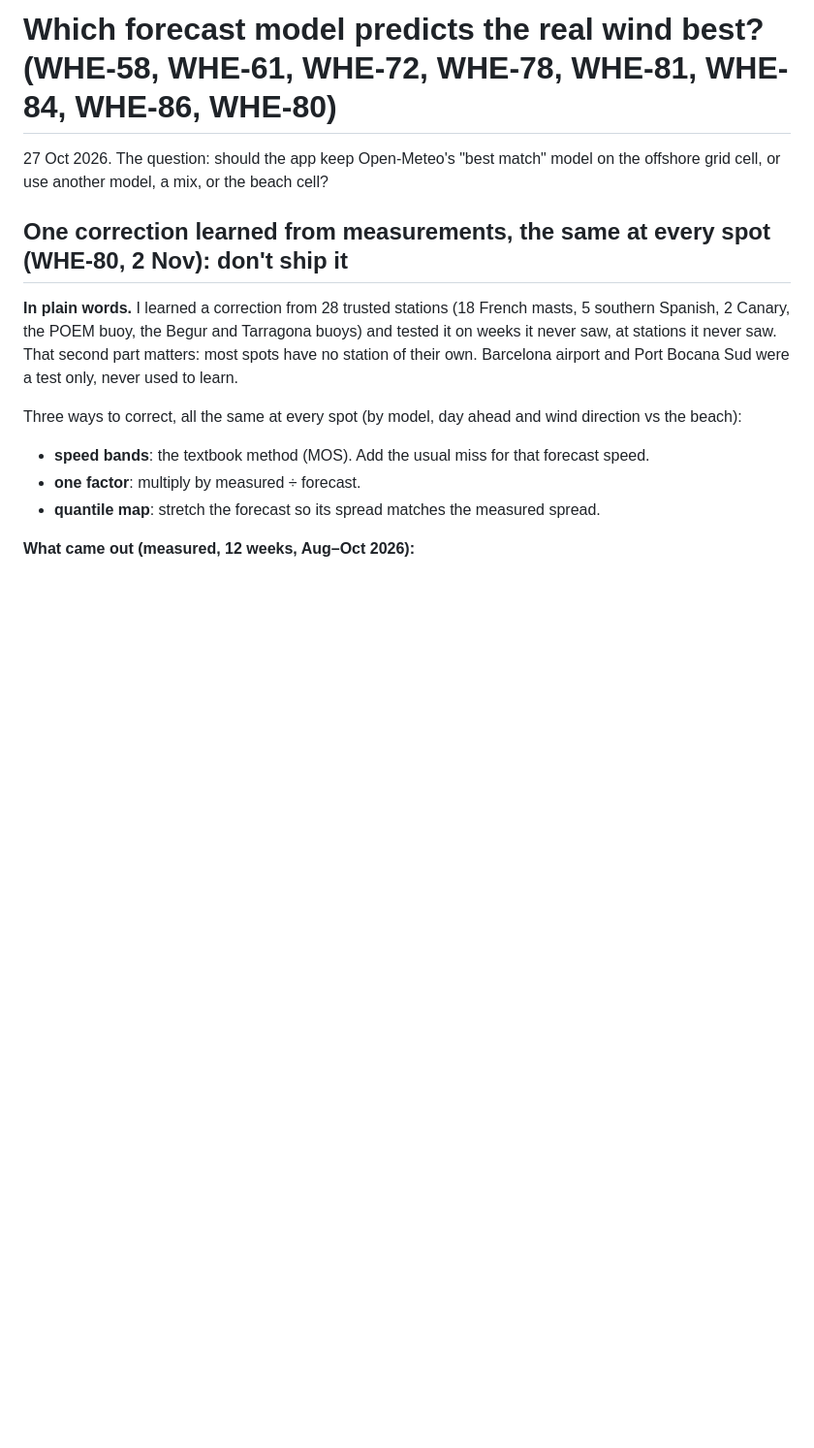
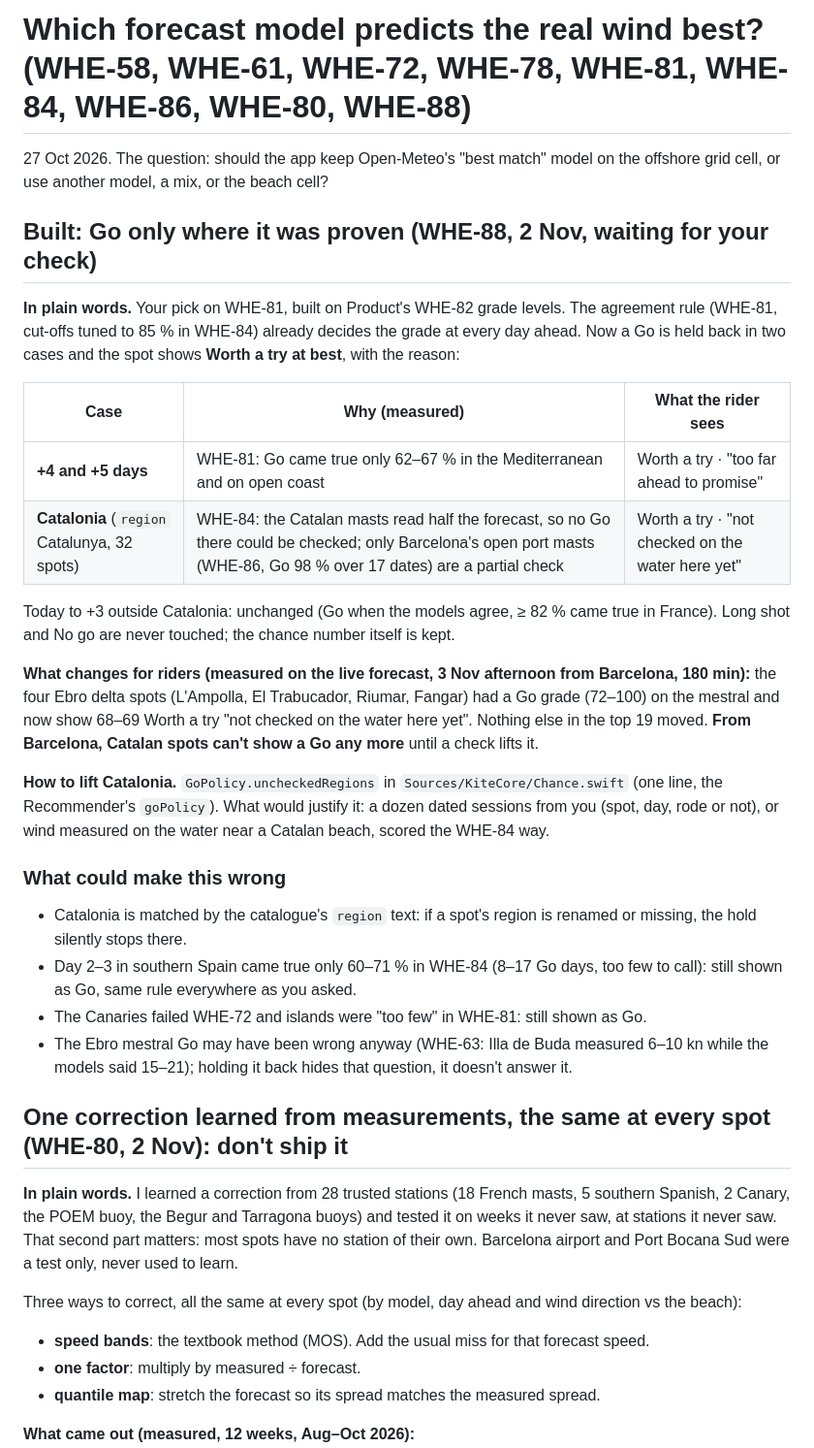
Before and after one commit to benjcvd/wheretokite, a Markdown page: docs/MODEL_BACKTEST.md, the part around the change. Shown at 97% size. Rendered like a GitHub page; blank space fills up the shorter version.

Commit message:
Report: Go held back beyond +3 days and in Catalonia (WHE-88)
Co-Authored-By: Claude Opus 5.5 <noreply@anthropic.com>

```diff
--- a/docs/MODEL_BACKTEST.md
+++ b/docs/MODEL_BACKTEST.md
@@ -1,7 +1,39 @@
-# Which forecast model predicts the real wind best? (WHE-58, WHE-61, WHE-72, WHE-78, WHE-81, WHE-84, WHE-86, WHE-80)
+# Which forecast model predicts the real wind best? (WHE-58, WHE-61, WHE-72, WHE-78, WHE-81, WHE-84, WHE-86, WHE-80, WHE-88)
 
 27 Oct 2026. The question: should the app keep Open-Meteo's "best match" model on the offshore
 grid cell, or use another model, a mix, or the beach cell?
+
+## Built: Go only where it was proven (WHE-88, 2 Nov, waiting for your check)
+
+**In plain words.** Your pick on WHE-81, built on Product's WHE-82 grade levels. The agreement rule
+(WHE-81, cut-offs tuned to 85 % in WHE-84) already decides the grade at every day ahead. Now a Go
+is held back in two cases and the spot shows **Worth a try at best**, with the reason:
+
+| Case | Why (measured) | What the rider sees |
+|---|---|---|
+| **+4 and +5 days** | WHE-81: Go came true only 62–67 % in the Mediterranean and on open coast | Worth a try · "too far ahead to promise" |
+| **Catalonia** (`region` Catalunya, 32 spots) | WHE-84: the Catalan masts read half the forecast, so no Go there could be checked; only Barcelona's open port masts (WHE-86, Go 98 % over 17 dates) are a partial check | Worth a try · "not checked on the water here yet" |
+
+Today to +3 outside Catalonia: unchanged (Go when the models agree, ≥ 82 % came true in France).
+Long shot and No go are never touched; the chance number itself is kept.
+
+**What changes for riders (measured on the live forecast, 3 Nov afternoon from Barcelona, 180 min):**
+the four Ebro delta spots (L'Ampolla, El Trabucador, Riumar, Fangar) had a Go grade (72–100) on
+the mestral and now show 68–69 Worth a try "not checked on the water here yet". Nothing else in the
+top 19 moved. **From Barcelona, Catalan spots can't show a Go any more** until a check lifts it.
+
+**How to lift Catalonia.** `GoPolicy.uncheckedRegions` in `Sources/KiteCore/Chance.swift` (one line,
+the Recommender's `goPolicy`). What would justify it: a dozen dated sessions from you (spot, day,
+rode or not), or wind measured on the water near a Catalan beach, scored the WHE-84 way.
+
+### What could make this wrong
+- Catalonia is matched by the catalogue's `region` text: if a spot's region is renamed or missing,
+  the hold silently stops there.
+- Day 2–3 in southern Spain came true only 60–71 % in WHE-84 (8–17 Go days, too few to call): still
+  shown as Go, same rule everywhere as you asked.
+- The Canaries failed WHE-72 and islands were "too few" in WHE-81: still shown as Go.
+- The Ebro mestral Go may have been wrong anyway (WHE-63: Illa de Buda measured 6–10 kn while the
+  models said 15–21); holding it back hides that question, it doesn't answer it.
 
 ## One correction learned from measurements, the same at every spot (WHE-80, 2 Nov): don't ship it
 
```
